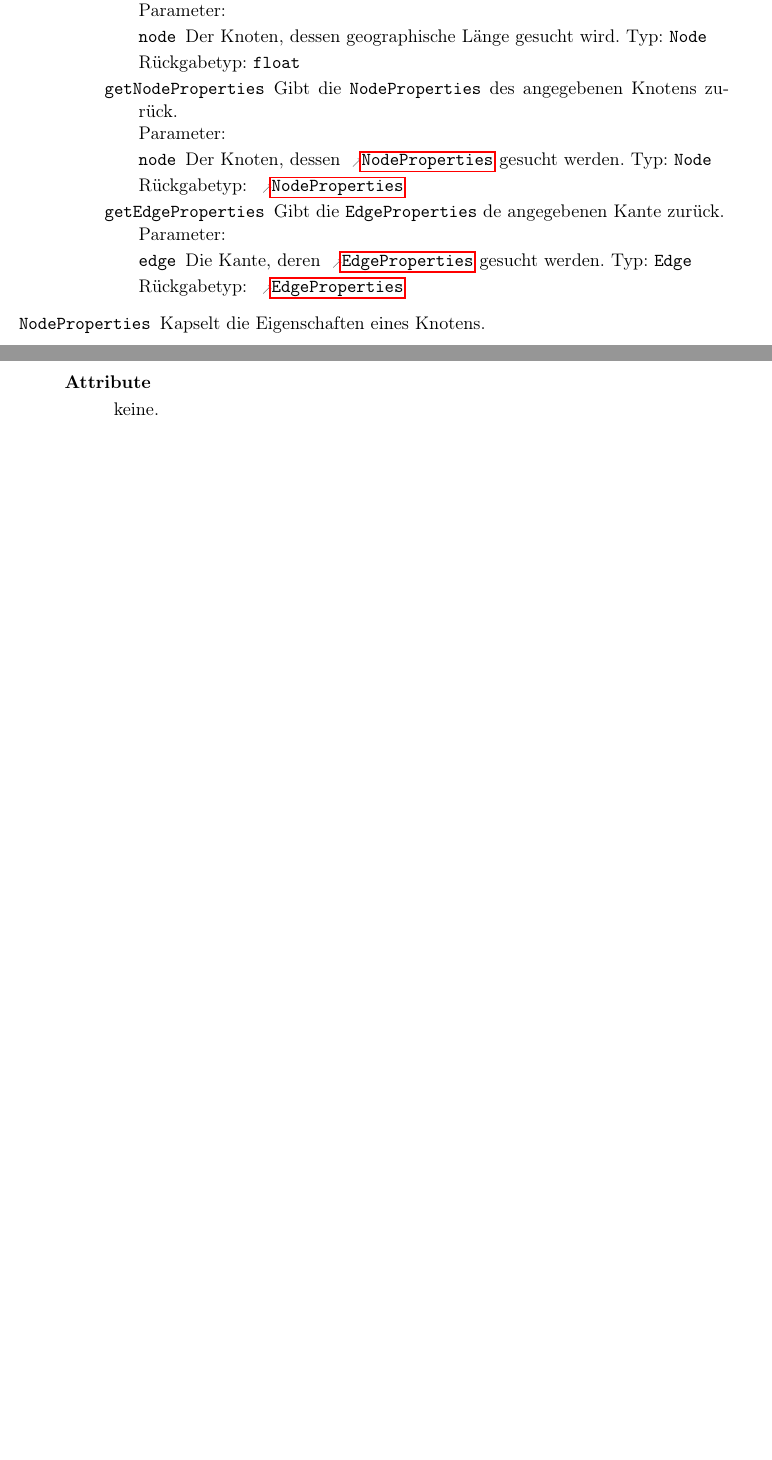
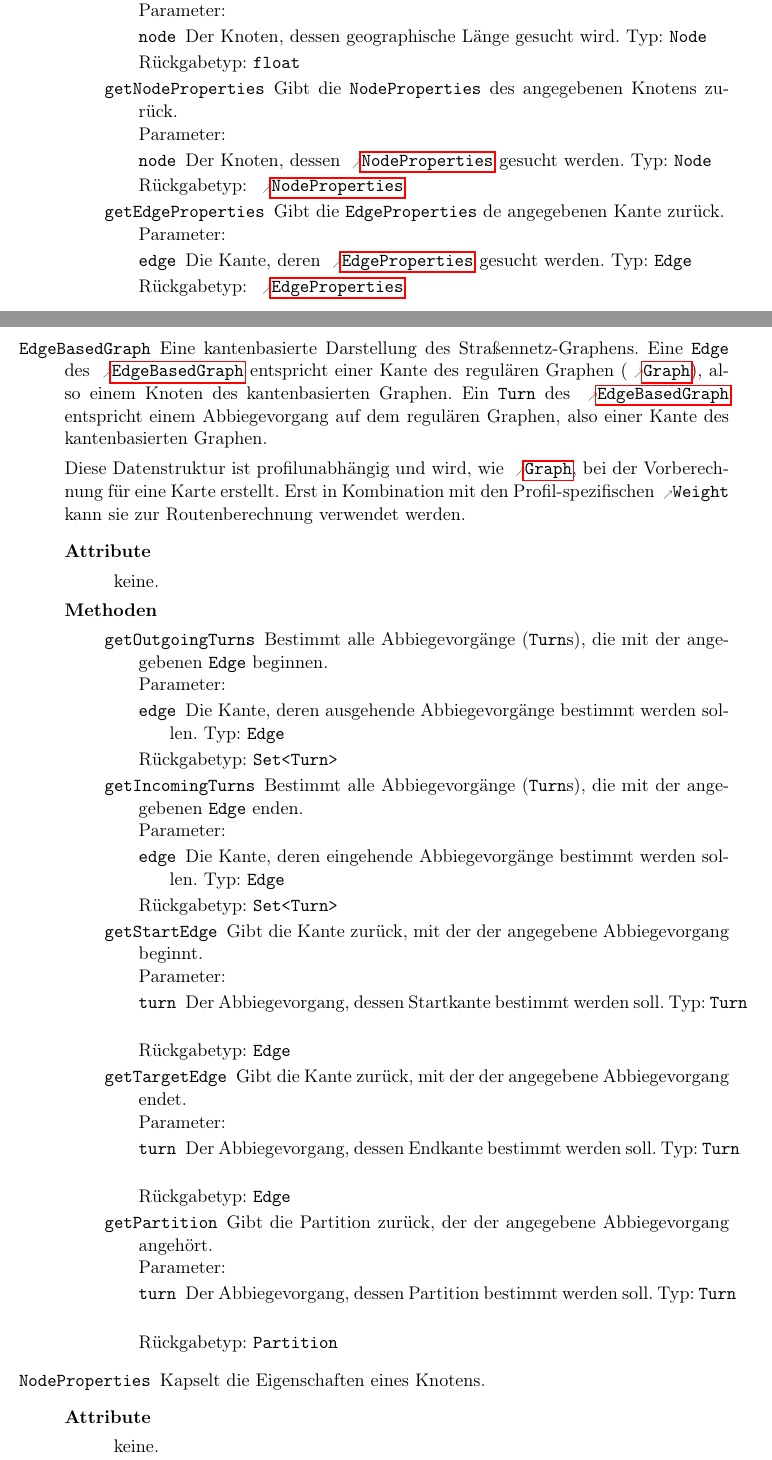
Before and after one commit to routeKIT/routeKIT, a LaTeX document (entwurf/entwurf.tex): two parts of pages 5 and 6 of 22 before the commit and two parts of pages 5 and 6 of 23 after it, joined at a grey line, cut so that both start at the same text, the shorter picture padded with empty space. Compiled offline with pdfLaTeX.

Commit message:
Entwurf: document EdgeBasedGraph

```diff
--- a/entwurf/entwurf.tex
+++ b/entwurf/entwurf.tex
@@ -465,3 +465,18 @@ Um die Routenberechnung zu beschleunigen, wird pro \gls{profil} und \gls{karte}
           \method{getEdgeProperties}[\refclass{EdgeProperties}]
                  {\param{edge}{Edge}{Die Kante, deren \refclass{EdgeProperties} gesucht werden.}}
                  {Gibt die \code{EdgeProperties} de angegebenen Kante zurück.}
+        }
+  \class{EdgeBasedGraph}
+        {
+          Eine kantenbasierte Darstellung des Straßennetz-Graphens.
+          Eine \code{Edge} des \refclass{EdgeBasedGraph} entspricht einer Kante des regulären Graphen (\refclass{Graph}), also einem Knoten des kantenbasierten Graphen.
+          Ein \code{Turn} des \refclass{EdgeBasedGraph} entspricht einem Abbiegevorgang auf dem regulären Graphen, also einer Kante des kantenbasierten Graphen.
+
+          Diese Datenstruktur ist profilunabhängig und wird, wie \refclass{Graph}, bei der Vorberechnung für eine Karte erstellt.
+          Erst in Kombination mit den Profil-spezifischen \refclass{Weight} kann sie zur Routenberechnung verwendet werden.
+        }
+        {\keine}
+        {
+          \method{getOutgoingTurns}[Set<Turn>]
+                 {
+                   \param{edge}{Edge}{Die Kante, deren ausgehende Abbiegevorgänge bestimmt werden sollen.}
@@ -468,3 +508,10 @@ Um die Routenberechnung zu beschleunigen, wird pro \gls{profil} und \gls{karte}
+          \method{getPartition}[Partition]
+                 {
+                   \param{turn}{Turn}{Der Abbiegevorgang, dessen Partition bestimmt werden soll.}
+                 }
+                 {
+                   Gibt die Partition zurück, der der angegebene Abbiegevorgang angehört.
+                 }
         }
   \class{NodeProperties}
         {Kapselt die Eigenschaften eines Knotens.}
```
Also changed, not shown: entwurf/entwurf.tex (25 more changed lines).
